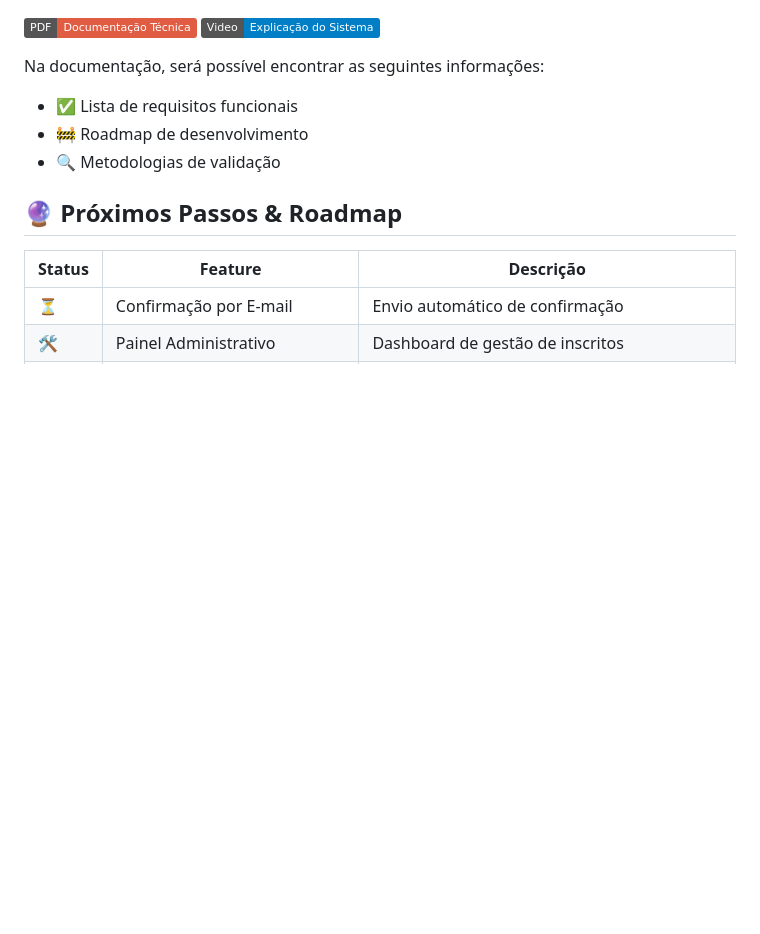
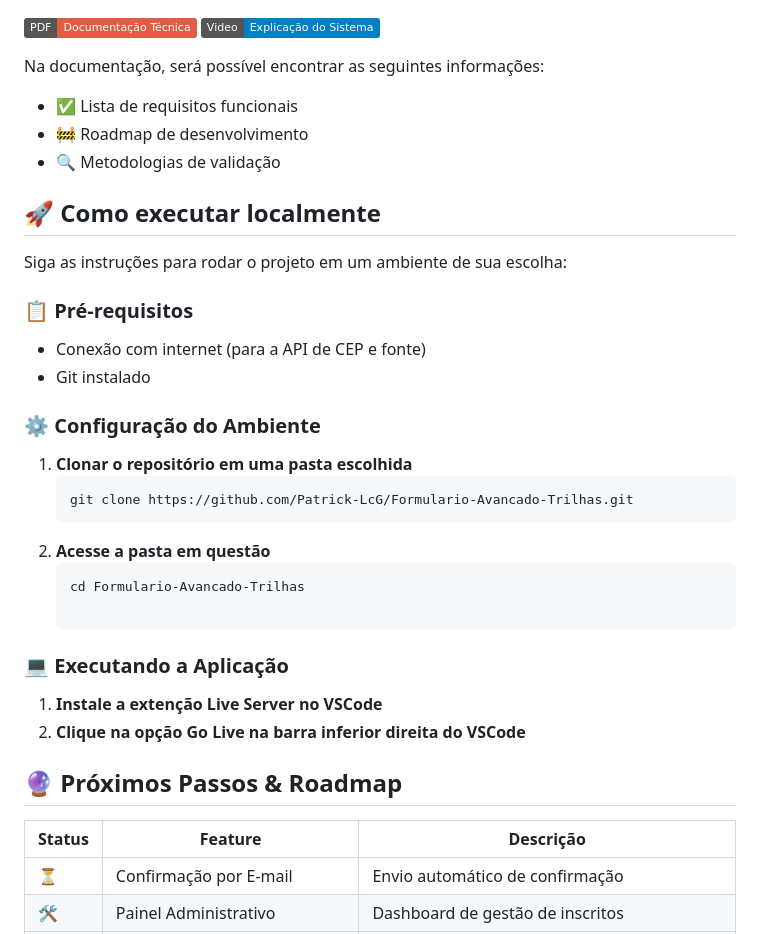
Before and after one commit to Patrick-LcG/Formulario-Avancado-Trilhas, a Markdown page: README.md, the part around the change printed below. Drawn GitHub-style; badges without logos; blank space fills up the shorter version.

Commit message:
Mudanças no Readme: Como rodar o projeto localmente

````diff
--- a/README.md
+++ b/README.md
@@ -66,6 +66,26 @@ Na documentação, será possível encontrar as seguintes informações:
 - 🚧 Roadmap de desenvolvimento
 - 🔍 Metodologias de validação
 
+## 🚀 Como executar localmente
+
+Siga as instruções para rodar o projeto em um ambiente de sua escolha:
+
+### 📋 Pré-requisitos
+- Conexão com internet (para a API de CEP e fonte)
+- Git instalado
+
+### ⚙️ Configuração do Ambiente
+1. **Clonar o repositório em uma pasta escolhida**
+   ```bash
+   git clone https://github.com/Patrick-LcG/Formulario-Avancado-Trilhas.git
+2. **Acesse a pasta em questão**
+   ```bash
+   cd Formulario-Avancado-Trilhas
+
+### 💻 Executando a Aplicação
+1. **Instale a extenção Live Server no VSCode**
+2. **Clique na opção Go Live na barra inferior direita do VSCode**
+
 ## 🔮 Próximos Passos & Roadmap
 | Status | Feature                    | Descrição                          |
 |--------|----------------------------|------------------------------------|
````
Also changed, not shown: other parts of README.md (+1 -1 lines).
